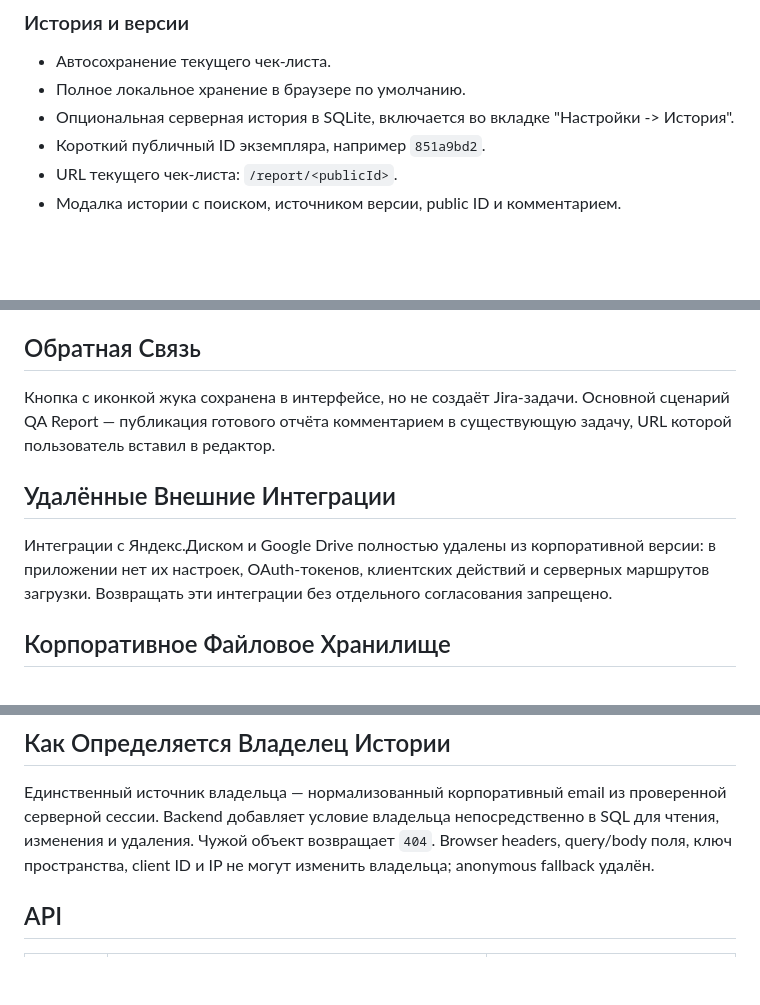
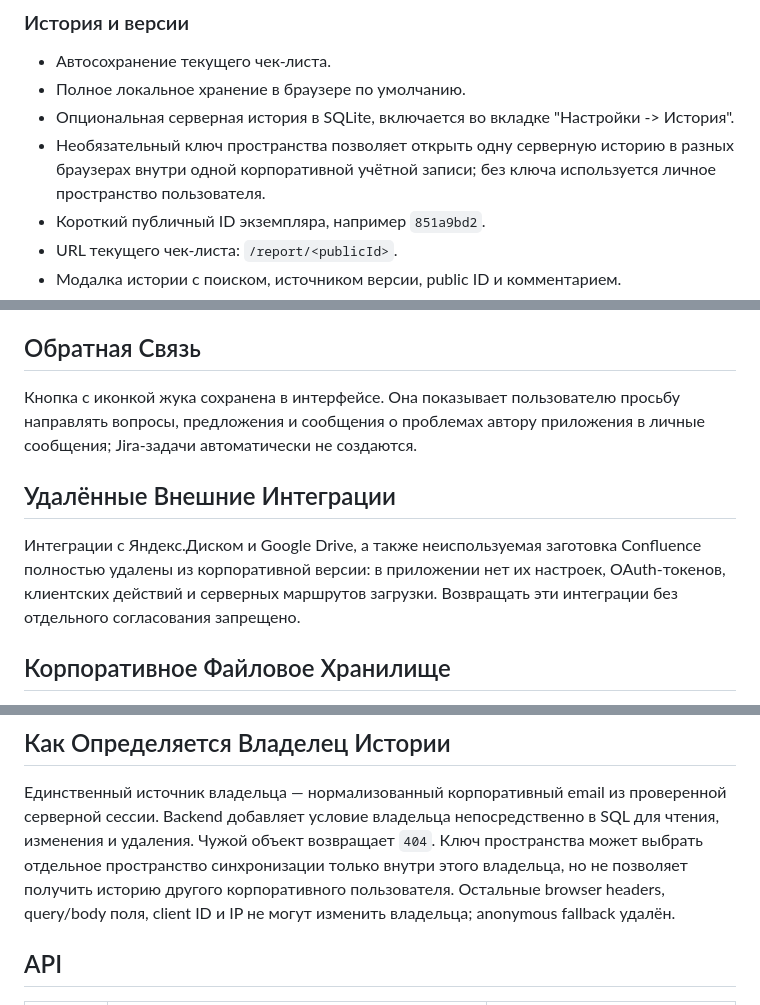
Before and after one commit to maldenbergsergey-png/qa-report-corporate, a Markdown page: README.md, 3 parts joined by grey strips. Rendered like a GitHub page; blank space fills up the shorter version.

Commit message:
Update corporate feature documentation

```diff
--- a/README.md
+++ b/README.md
@@ -200,6 +200,7 @@ QA Report закрывает несколько ежедневных QA-сцен
 - Автосохранение текущего чек-листа.
 - Полное локальное хранение в браузере по умолчанию.
 - Опциональная серверная история в SQLite, включается во вкладке "Настройки -> История".
+- Необязательный ключ пространства позволяет открыть одну серверную историю в разных браузерах внутри одной корпоративной учётной записи; без ключа используется личное пространство пользователя.
 - Короткий публичный ID экземпляра, например `851a9bd2`.
 - URL текущего чек-листа: `/report/<publicId>`.
 - Модалка истории с поиском, источником версии, public ID и комментарием.
@@ -458,15 +459,15 @@ Cookie браузерной Jira-сессии приложение не копи
 
 ## Обратная Связь
 
-Кнопка с иконкой жука сохранена в интерфейсе, но не создаёт Jira-задачи. Основной сценарий QA Report — публикация
-готового отчёта комментарием в существующую задачу, URL которой пользователь вставил в редактор.
+Кнопка с иконкой жука сохранена в интерфейсе. Она показывает пользователю просьбу направлять вопросы,
+предложения и сообщения о проблемах автору приложения в личные сообщения; Jira-задачи автоматически не создаются.
 
 ## Удалённые Внешние Интеграции
 
-Интеграции с Яндекс.Диском и Google Drive полностью удалены из корпоративной
-версии: в приложении нет их настроек, OAuth-токенов, клиентских действий и
-серверных маршрутов загрузки. Возвращать эти интеграции без отдельного
-согласования запрещено.
+Интеграции с Яндекс.Диском и Google Drive, а также неиспользуемая заготовка
+Confluence полностью удалены из корпоративной версии: в приложении нет их
+настроек, OAuth-токенов, клиентских действий и серверных маршрутов загрузки.
+Возвращать эти интеграции без отдельного согласования запрещено.
 
 ## Корпоративное Файловое Хранилище
 
@@ -580,8 +581,10 @@ backend возвращает `409 Conflict` и не перезаписывает
 
 Единственный источник владельца — нормализованный корпоративный email из проверенной
 серверной сессии. Backend добавляет условие владельца непосредственно в SQL для чтения,
-изменения и удаления. Чужой объект возвращает `404`. Browser headers, query/body поля,
-ключ пространства, client ID и IP не могут изменить владельца; anonymous fallback удалён.
+изменения и удаления. Чужой объект возвращает `404`. Ключ пространства может выбрать
+отдельное пространство синхронизации только внутри этого владельца, но не позволяет
+получить историю другого корпоративного пользователя. Остальные browser headers,
+query/body поля, client ID и IP не могут изменить владельца; anonymous fallback удалён.
 
 ## API
 
```
